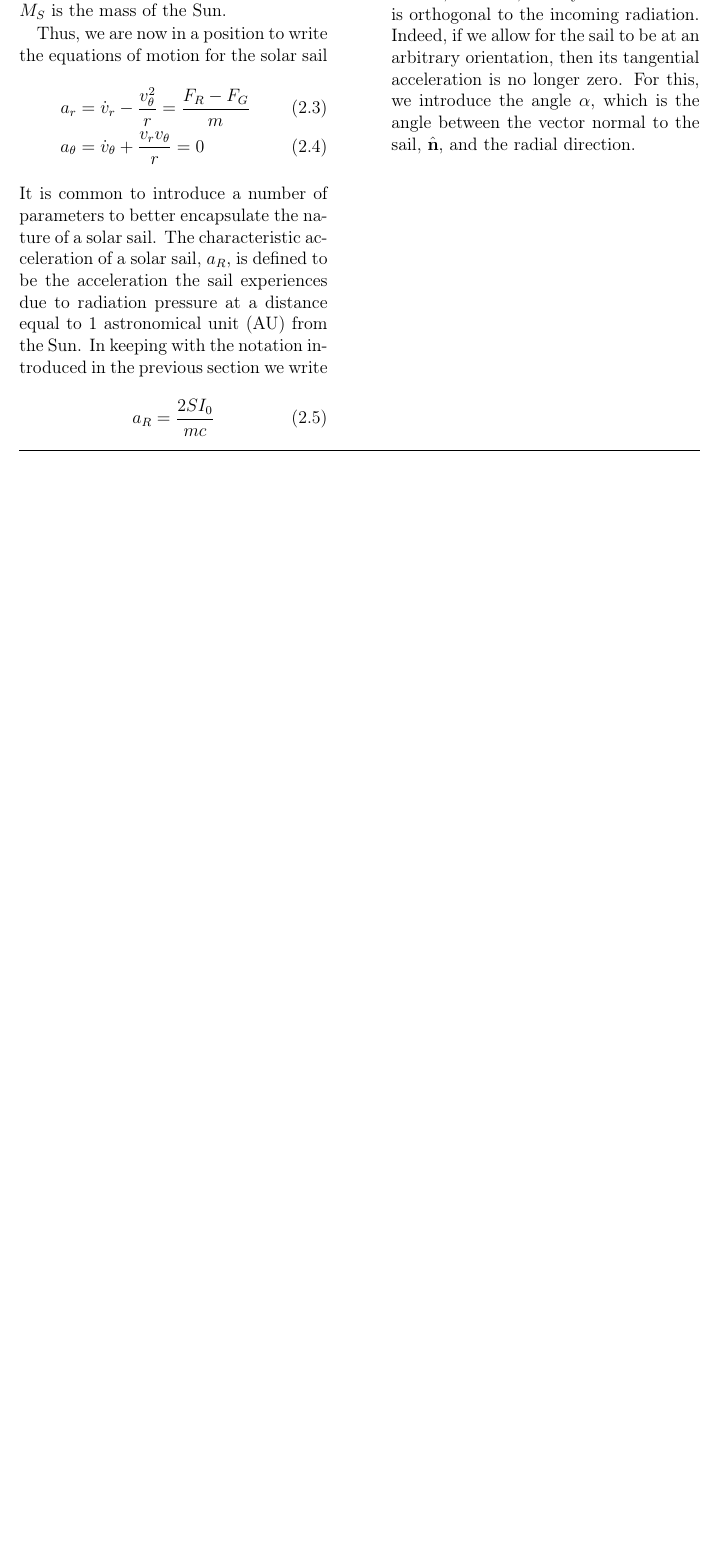
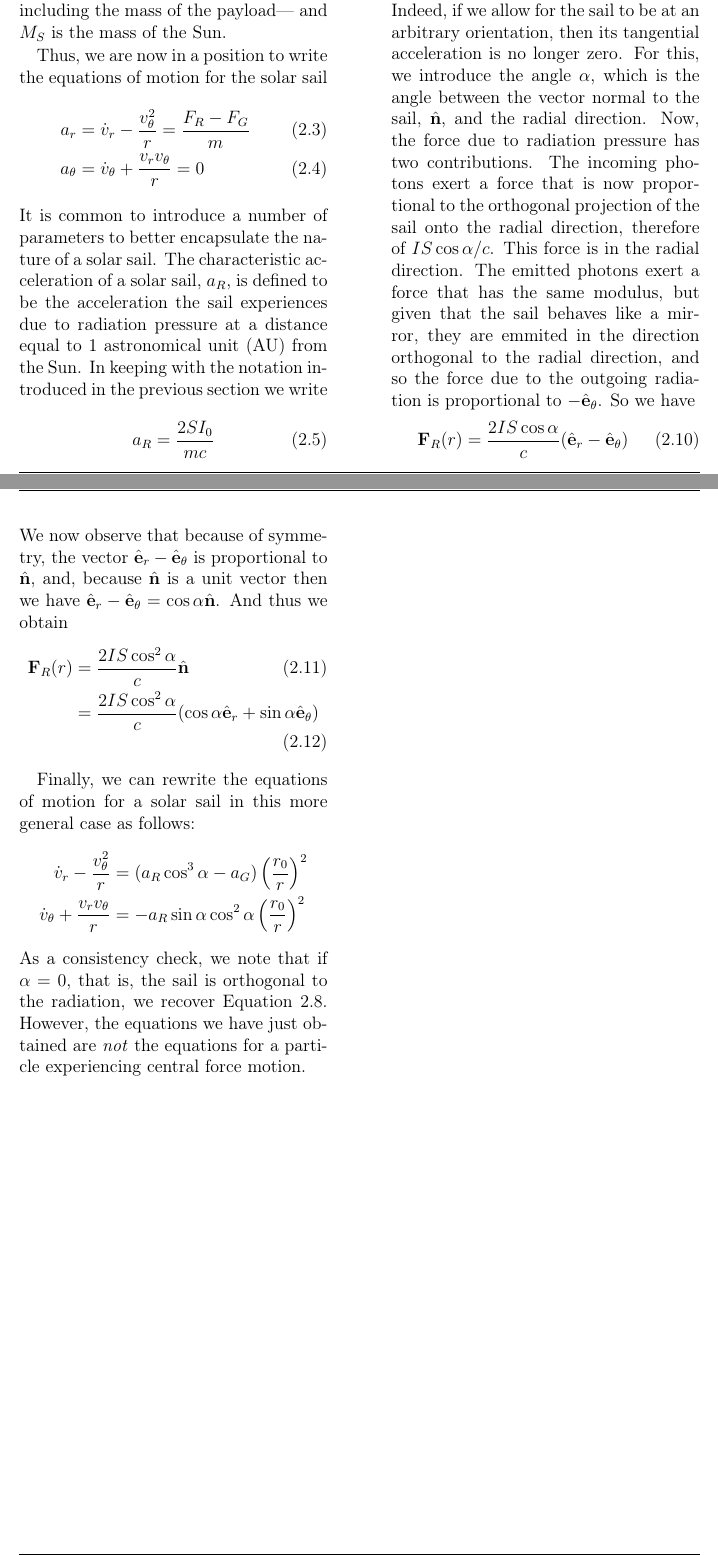
Before and after one commit to arnaumas/2017-UPhysicsC, a LaTeX paper (Uphysicsc.tex): part of page 3 of 3 before the commit and two parts of pages 3 and 4 of 4 after it, the two joined at a grey line, cut so that both start at the same text, the shorter picture padded with empty space. Compiled offline with pdfLaTeX.

Commit message:
secció 2.2

```diff
--- a/Uphysicsc.tex
+++ b/Uphysicsc.tex
@@ -15,8 +15,8 @@
 \usepackage{siunitx}
 
 \pagestyle{fancy}
-\lhead{
-\textsf{Team 891}}
+\lhead{\textsf{Solar Sailing from Earth to Mars}}
+\rhead{\textsf{Team 891}}
 \cfoot{\thepage{} of \pageref*{LastPage}}
 
 \setlength{\columnsep}{1.5cm}
@@ -99,6 +99,23 @@ With this in mind we can then rewrite \autoref{eq:equations of motion perpendicu
 \end{align}
 As we have already mentioned, this shows that the motion of a solar sail receiving radiation orthogonal to itself is governed by an inverse square law. In particular, the sail will move as if it were orbiting a star with a mass less than the Sun.
 
-This, however, is only true if the sail is orthogonal to the incoming radiation. Indeed, if we allow for the sail to be at an arbitrary orientation, then its tangential acceleration is no longer zero. For this, we introduce the angle \( \alpha \), which is the angle between the vector normal to the sail, \( \hat{\mathbf{n}} \), and the radial direction.
+This, however, is only true if the sail is orthogonal to the incoming radiation. Indeed, if we allow for the sail to be at an arbitrary orientation, then its tangential acceleration is no longer zero. For this, we introduce the angle \( \alpha \), which is the angle between the vector normal to the sail, \( \hat{\mathbf{n}} \), and the radial direction. Now, the force due to radiation pressure has two contributions. The incoming photons exert a force that is now proportional to the orthogonal projection of the sail onto the radial direction, therefore of \( IS\cos{\alpha}/c \). This force is in the radial direction. The emitted photons exert a force that has the same modulus, but given that the sail behaves like a mirror, they are emmited in the direction orthogonal to the radial direction, and so the force due to the outgoing radiation is proportional to \( {-\hat{\mathbf{e}}_{\theta}} \). So we have
+\begin{equation}
+  \mathbf{F}_R(r) = \dfrac{2IS \cos{\alpha}}{c} ( \hat{\mathbf{e}}_{r} - \hat{\mathbf{e}}_{\theta})
+\end{equation}
+We now observe that because of symmetry, the vector \( \hat{\mathbf{e}}_{r} - \hat{\mathbf{e}}_{\theta}  \) is proportional to \( \hat{\mathbf{n}} \), and, because \( \hat{\mathbf{n}} \) is a unit vector then we have \( \hat{\mathbf{e}}_{r} - \hat{\mathbf{e}}_{\theta} = \cos{\alpha} \hat{\mathbf{n}} \).
+And thus we obtain
+\begin{align}
+  \mathbf{F}_R(r) &= \dfrac{2IS \cos^2{\alpha}}{c} \hat{\mathbf{n}} \\
+									&= \dfrac{2IS \cos^2{\alpha}}{c} (\cos{\alpha} \hat{\mathbf{e}}_r + \sin{\alpha} \hat{\mathbf{e}}_{\theta})
+\end{align}
+
+Finally, we can rewrite the equations of motion for a solar sail in this more general case as follows:
+\begin{align*}
+  \dot{v}_r - \dfrac{v_{\theta}^2}{r} &= (a_R \cos^3{\alpha} - a_G) \left(\dfrac{r_0}{r}\right)^2 \\
+  \dot{v}_{\theta} + \dfrac{v_r v_{\theta}}{r} &= -a_R	\sin{\alpha} \cos^2{\alpha} \left(\dfrac{r_0}{r}\right)^2
+\end{align*}
+As a consistency check,  we note that if \( \alpha = 0 \), that is, the sail is orthogonal to the radiation, we recover \autoref{eq:equations of motion characteristic accelerations}. However, the equations we have just obtained are \emph{not} the equations for a particle experiencing central force motion.
+
 
 \end{document}
```
Also changed, not shown: Uphysicsc.tex (2 more changed lines).
